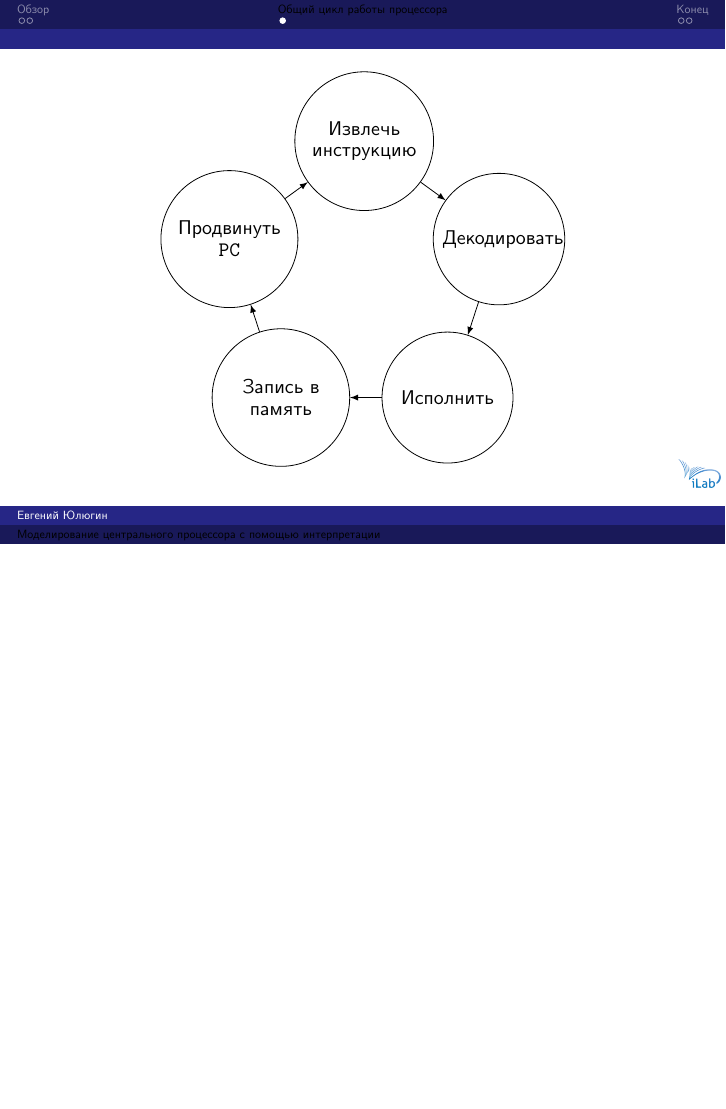
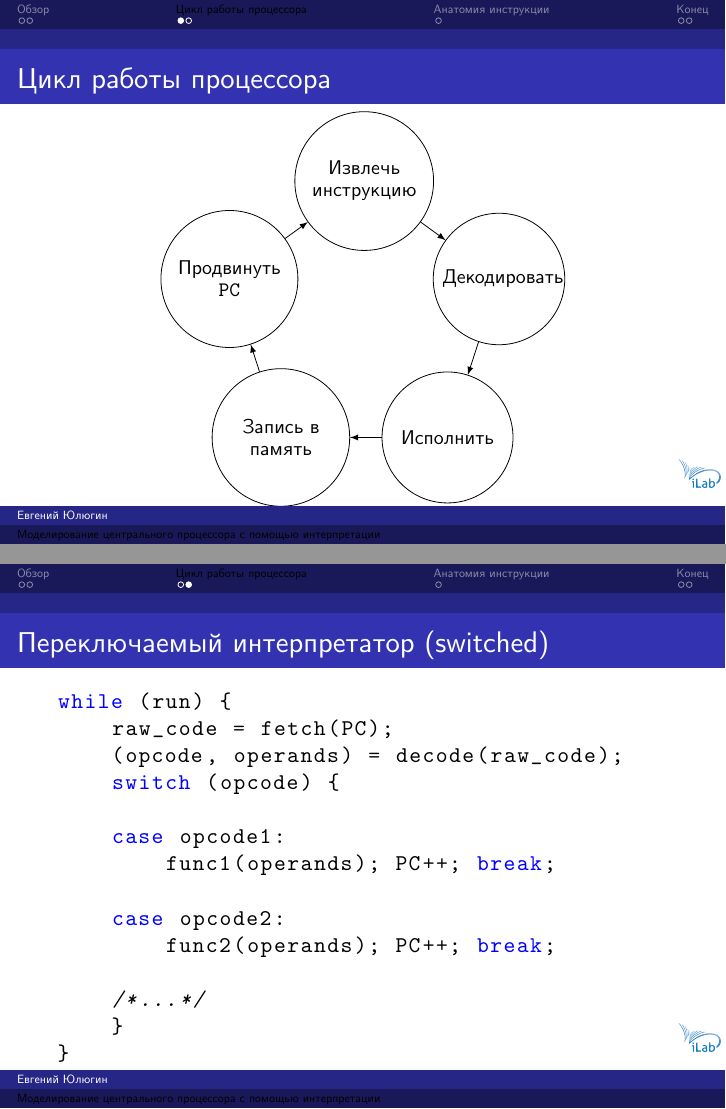
Before and after one commit to yulyugin/sim-lectures, LaTeX slides (lectures/interpretation.tex, which reads common/config.tex): page 4 of 6 before the commit and pages 4 and 5 of 8 after it, the two joined at a grey line, the shorter picture padded with empty space. Compiled offline with XeLaTeX.

Commit message:
Expand interpretation lecture. Added Picture about instruction anatomy.

```diff
--- a/common/config.tex
+++ b/common/config.tex
@@ -14,7 +14,7 @@
 \graphicspath{{../pictures/}}
 
 \usepackage{tikz}
-\usetikzlibrary{shapes, calc, arrows, decorations.pathmorphing, decorations, patterns, chains, snakes, backgrounds, positioning, fit, petri}
+\usetikzlibrary{shapes, calc, arrows, decorations.markings, decorations.pathmorphing, decorations, patterns, chains, snakes, backgrounds, positioning, fit, petri}
 \newcommand{\inputpicture}[1]{\input{../drawings/#1}}
 
 \usepackage{listings}
--- a/lectures/interpretation.tex
+++ b/lectures/interpretation.tex
@@ -22,11 +22,37 @@
 % Use [fragile] option to insert listings
 % \begin{frame}[fragile]
 
-\section{Общий цикл работы процессора}
+\section{Цикл работы процессора}
 
-\begin{frame}
-    \centering
-    \inputpicture{interp-cycle-expanded}
+\begin{frame}{Цикл работы процессора}
+\centering
+\inputpicture{interp-cycle-expanded}
+\end{frame}
+
+\begin{frame}[fragile]{Переключаемый интерпретатор (switched)}
+\begin{lstlisting}
+while (run) {
+    raw_code = fetch(PC);
+    (opcode, operands) = decode(raw_code);
+    switch (opcode) {
+
+    case opcode1:
+        func1(operands); PC++; break;
+
+    case opcode2:
+        func2(operands); PC++; break;
+
+    /*...*/
+    }
+}
+\end{lstlisting}
+\end{frame}
+
+\section{Анатомия инструкции}
+
+\begin{frame}{Анатомия инструкции}
+\centering
+\inputpicture{instruction-anatomy}
 \end{frame}
 
 \section*{Конец}
```
Also changed, not shown: drawings/instruction-anatomy.tex (added, +40 -0 lines).
